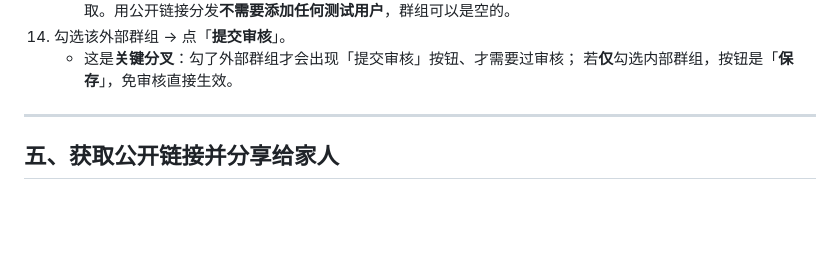
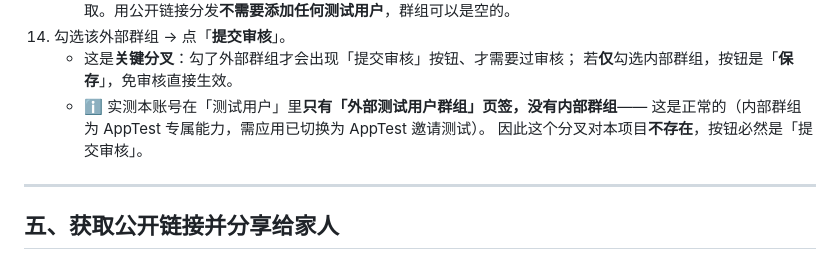
Before and after one commit to gyguan/harmonyos-homework-assistant, a Markdown page: store-assets/AGC_INVITE_TEST_GUIDE.md, the part around the change. GitHub-like rendering; blank space fills up the shorter version.

```diff
--- a/store-assets/AGC_INVITE_TEST_GUIDE.md
+++ b/store-assets/AGC_INVITE_TEST_GUIDE.md
@@ -179,6 +179,9 @@ DevEco Studio 默认安装带**中文语言包**，菜单显示的是中文，
 14. 勾选该外部群组 → 点「**提交审核**」。
     - 这是**关键分叉**：勾了外部群组才会出现「提交审核」按钮、才需要过审核；
       若**仅**勾选内部群组，按钮是「**保存**」，免审核直接生效。
+    - ℹ️ 实测本账号在「测试用户」里**只有「外部测试用户群组」页签，没有内部群组**——
+      这是正常的（内部群组为 AppTest 专属能力，需应用已切换为 AppTest 邀请测试）。
+      因此这个分叉对本项目**不存在**，按钮必然是「提交审核」。
 
 ---
 
```
Also changed, not shown: store-assets/AGC_TEST_VERSION_STEP_GUIDE.md (+20 -0 lines).
